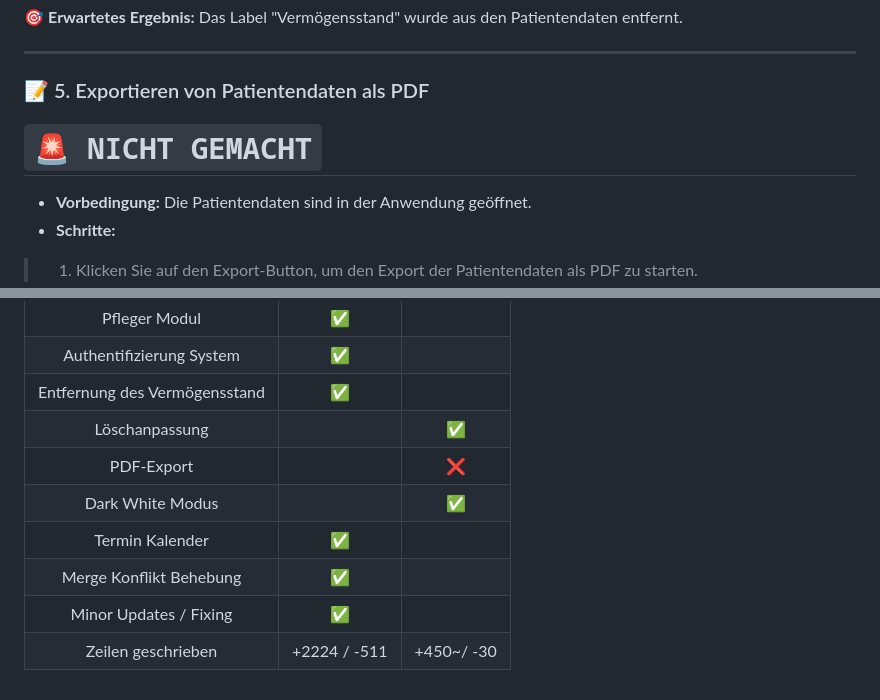
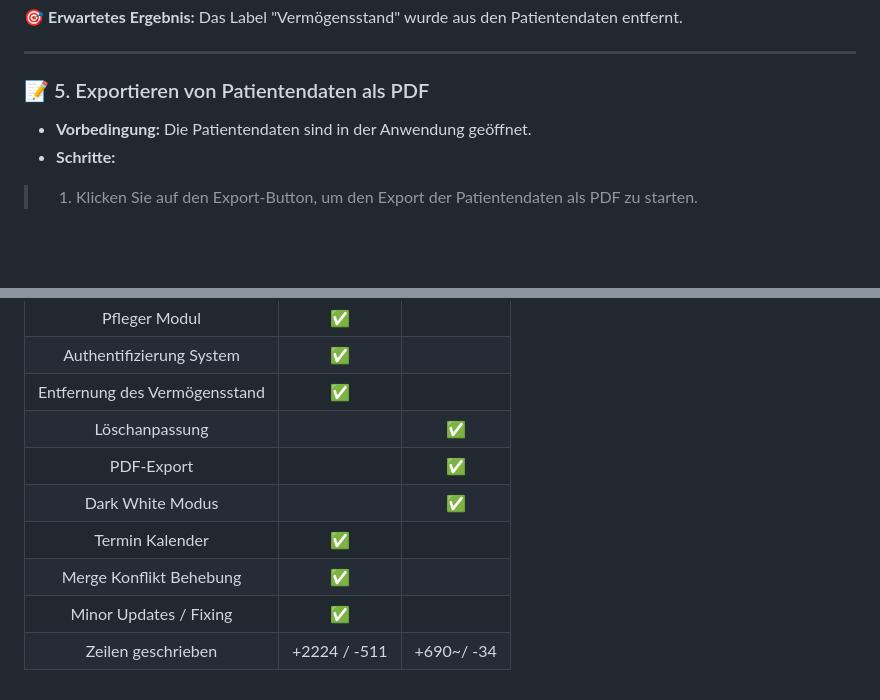
Before and after one commit to can-yigit/NH-Plus, a Markdown page: README.md, 2 parts joined by grey strips. Drawn GitHub-style; blank space fills up the shorter version.

```diff
--- a/README.md
+++ b/README.md
@@ -68,7 +68,6 @@ Um die Gesundheitsverwaltungssoftware zu verwenden, folgen Sie bitte diesen Schr
 ---
 
 ### 📝 5. Exportieren von Patientendaten als PDF
-# ``🚨 NICHT GEMACHT``
 - **Vorbedingung:** Die Patientendaten sind in der Anwendung geöffnet.
 - **Schritte:**
 > 1. Klicken Sie auf den Export-Button, um den Export der Patientendaten als PDF zu starten.
@@ -105,9 +104,9 @@ Um die Gesundheitsverwaltungssoftware zu verwenden, folgen Sie bitte diesen Schr
 |   Authentifizierung System    |      ✅       |            |
 | Entfernung des Vermögensstand |      ✅       |            |
 |        Löschanpassung         |              |     ✅      |
-|          PDF-Export           |              |     ❌      |
+|          PDF-Export           |              |     ✅      |
 |       Dark White Modus        |              |     ✅      |
 |        Termin Kalender        |      ✅       |            |
 |    Merge Konflikt Behebung    |      ✅       |            |
 |    Minor Updates / Fixing     |      ✅       |            |
-|      Zeilen geschrieben       | +2224 / -511 | +450~/ -30 |
+|      Zeilen geschrieben       | +2224 / -511 | +690~/ -34 |
```
